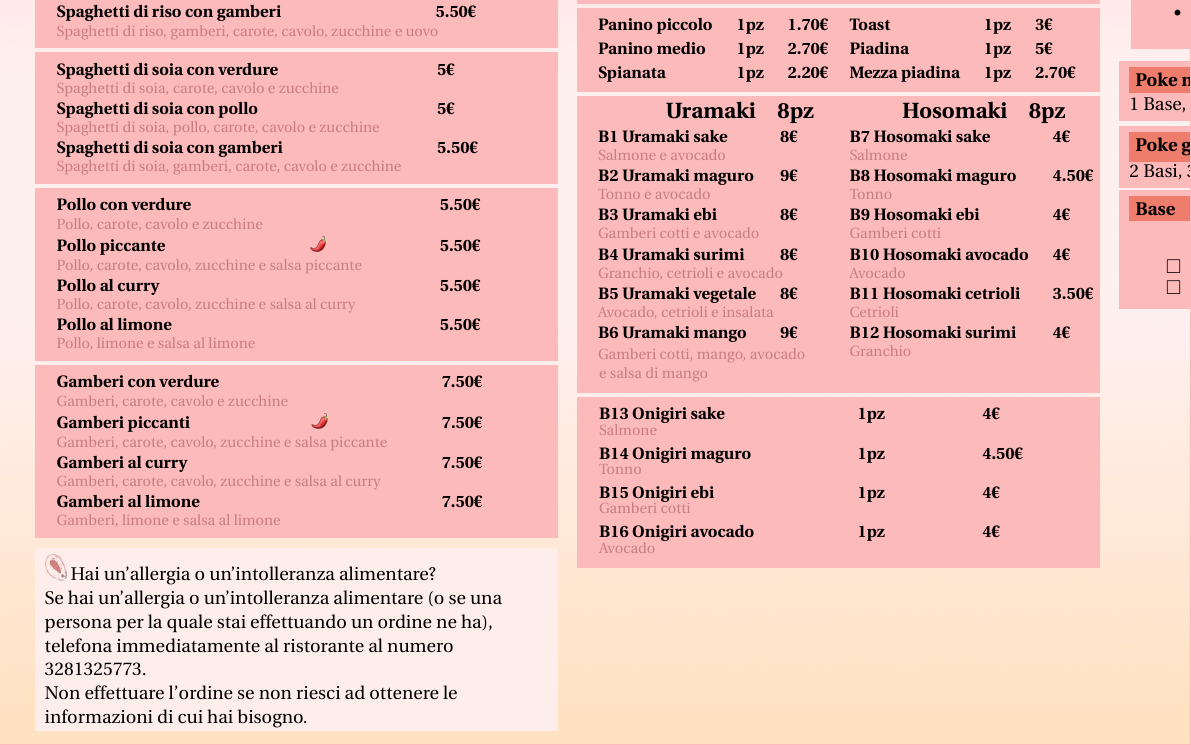
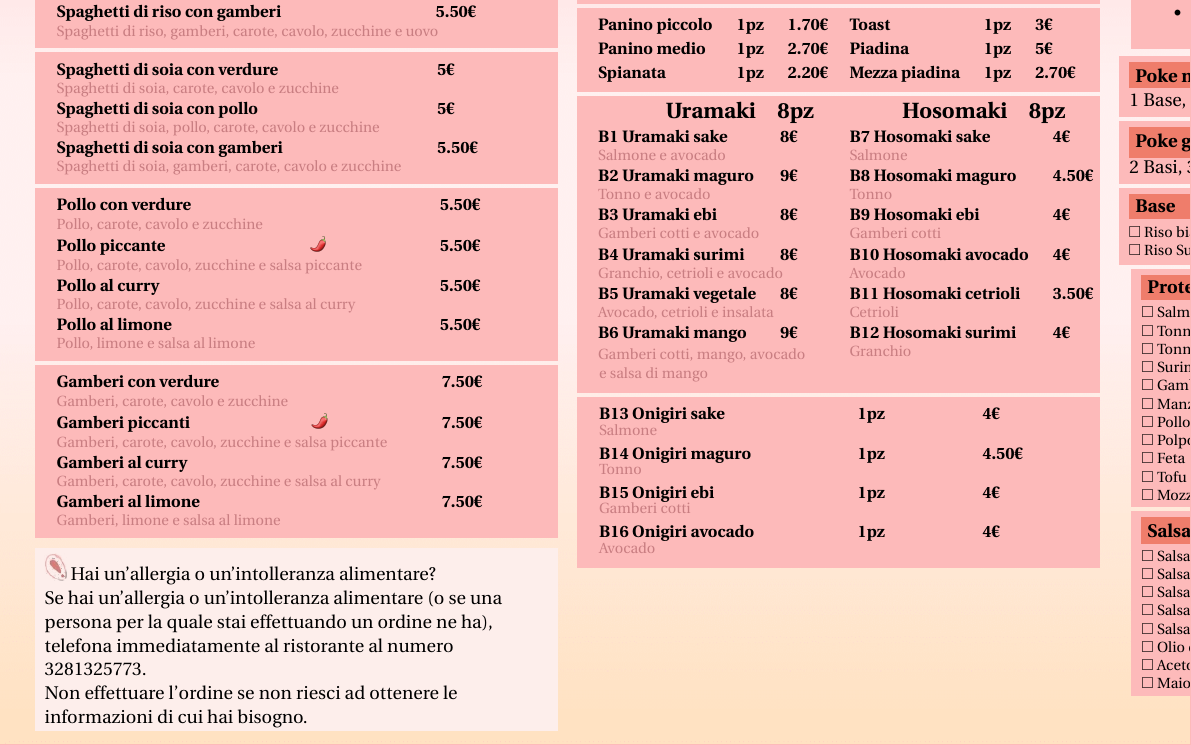
Before and after one commit to ROMFIR61/Bobo_Tea_menu, a LaTeX document (Template/Poke_template.tex): part of page 3 of 4, cut so that both start at the same text. Compiled offline with pdfLaTeX.

Commit message:
Terminata seconda pagina

```diff
--- a/Template/Poke_template.tex
+++ b/Template/Poke_template.tex
@@ -508,7 +508,7 @@ version={4.0},
 			\end{itemize}
 			}
 			}
-			\vspace*{10mm}
+			\vspace*{19mm}
 		\end{tabularx}
 		\vspace*{0.5mm}
 		\mybox{
@@ -519,5 +519,6 @@ version={4.0},
 			\textbf{\colorbox{highlight}{Poke grande 1000ml   \hspace*{10mm} 12.90€}}\newline
 			2 Basi, 3 Proteine, 5 Mix-In, 3 Salse e 3 Crunchy
 		}
+
 		\mybox{
 				\textbf{\colorbox{highlight}{Base  \hspace*{10mm} 1€}}\newline
@@ -524,7 +526,2 @@ version={4.0},
 				\begin{tabularx}{\linewidth}{XX}
 					{
-						\begin{checkboxList}
-							\setlength\itemsep{-2mm}
-							\item Riso bianco
-							\item Riso Sushi
-						\end{checkboxList}
@@ -531,12 +531,82 @@ version={4.0},
 					}&{
-						\begin{checkboxList}
-							\setlength\itemsep{-2mm}
-							\item Riso nero venere
-							\item Insalata mista
-						\end{checkboxList}
+					{\footnotesize
+					$\square$ Riso nero venere \vspace*{-1mm} \newline
+					$\square$ Insalata mista \vspace*{-1mm} \newline}
 					}
 				\end{tabularx}
+				\vspace*{-4mm}
 		}
+
+		\begin{tabularx}{\linewidth}{XX}
+			{
+			\vspace*{-28.3mm}
+			\mybox{
+				\textbf{\colorbox{highlight}{Proteine  \hspace*{10mm} 1€}}\newline
+				{\footnotesize
+				$\square$ Salmone \vspace*{-1mm} \newline
+				$\square$ Tonno \vspace*{-1mm} \newline
+				$\square$ Tonno cotto \vspace*{-1mm} \newline
+				$\square$ Surimi \vspace*{-1mm} \newline
+				$\square$ Gamberi cotti \vspace*{-1mm} \newline
+				$\square$ Manzo \vspace*{-1mm} \newline
+				$\square$ Pollo \vspace*{-1mm} \newline
+				$\square$ Polpo \vspace*{-1mm} \newline
+				$\square$ Feta \vspace*{-1mm} \newline
+				$\square$ Tofu \vspace*{-1mm} \newline
+				$\square$ Mozzarella \vspace*{-1mm} \newline}
+				\vspace*{-3mm}
+			}
+
+			\mybox{
+			\textbf{\colorbox{highlight}{Salsa  \hspace*{10mm} 0.30€}}\newline
+			{\footnotesize
+			$\square$ Salsa di soia \vspace*{-1mm} \newline
+			$\square$ Salsa Teriyaki \vspace*{-1mm} \newline
+			$\square$ Salsa di mango \vspace*{-1mm} \newline
+			$\square$ {\raggedright Salsa di frutto della passione} \vspace*{-1mm} \newline
+			$\square$ Salsa di sesamo \vspace*{-1mm} \newline
+			$\square$ Olio di oliva \vspace*{-1mm} \newline
+			$\square$ Aceto balsamico \vspace*{-1mm} \newline
+			$\square$ Maionese \vspace*{-1mm} \newline}
+			\vspace*{-3mm}
+			}
+			}&{
+
+			\mybox{
+			\textbf{\colorbox{highlight}{Mix-In  \hspace*{10mm} 0.50€}}\newline
+			{\footnotesize
+			$\square$ Alghe wakame \vspace*{-1mm} \newline
+			$\square$ Avocado \vspace*{-1mm} \newline
+			$\square$ Ananas \vspace*{-1mm} \newline
+			$\square$ Carote \vspace*{-1mm} \newline
+			$\square$ Cavolo rosso \vspace*{-1mm} \newline
+			$\square$ Cetriolo \vspace*{-1mm} \newline
+			$\square$ Cipolla rossa \vspace*{-1mm} \newline
+			$\square$ Mais \vspace*{-1mm} \newline
+			$\square$ Mango \vspace*{-1mm} \newline
+			$\square$ Mirtilli \vspace*{-1mm} \newline
+			$\square$ Frutto della passione \vspace*{-1mm} \newline
+			$\square$ Pomodorini \vspace*{-1mm} \newline
+			$\square$ Olive \vspace*{-1mm} \newline
+			$\square$ Insalata \vspace*{-1mm} \newline
+			$\square$ Rucola \vspace*{-1mm} \newline}
+			\vspace*{-3mm}
+			}
+
+			\mybox{
+			\textbf{\colorbox{highlight}{Crunchy \hspace*{10mm} 0.50€}}\newline
+			{\footnotesize
+			$\square$ Tobiko \vspace*{-1mm} \newline
+			$\square$ Cipolla fritta \vspace*{-1mm} \newline
+			$\square$ Sesamo \vspace*{-1mm} \newline
+			$\square$ Pistacchi \vspace*{-1mm} \newline
+			$\square$ Arachidi \vspace*{-1mm} \newline
+			$\square$ Ròusōng \vspace*{-1mm} \newline}
+			\vspace*{-3mm}
+			}
+
+			}
+		\end{tabularx}
 
 		}
 	\end{tabularx}
```
Also changed, not shown: Template/Poke_template.tex (6 more changed lines).
